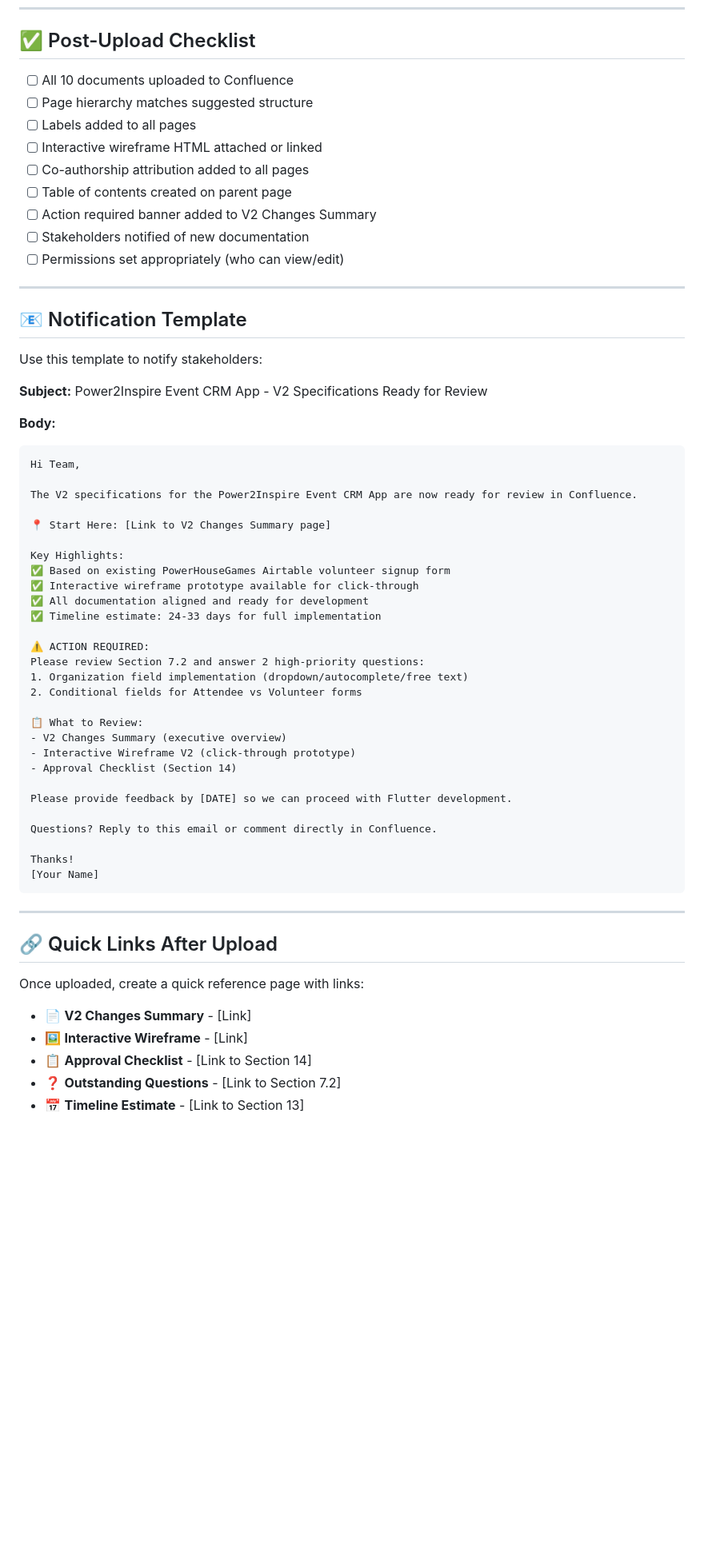
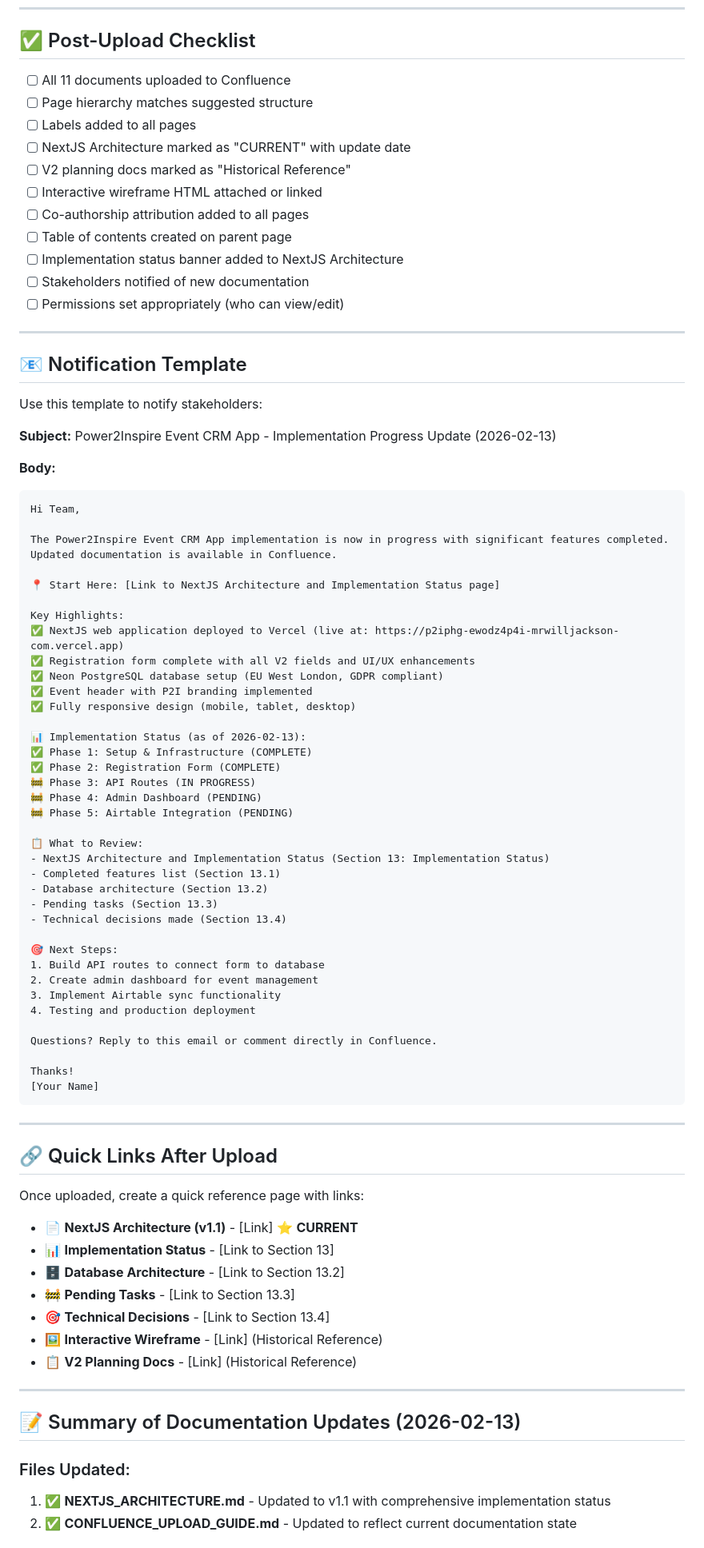
Before and after one commit to mrwilljackson/p2iphg, a Markdown page: documentation/CONFLUENCE_UPLOAD_GUIDE.md, the part around one of its changes. Shown at 80% size. Rendered like a GitHub page; blank space fills up the shorter version.

````diff
--- a/documentation/CONFLUENCE_UPLOAD_GUIDE.md
+++ b/documentation/CONFLUENCE_UPLOAD_GUIDE.md
@@ -151,13 +176,15 @@ https://www.augmentcode.com/?utm_source=atlassian&utm_medium=confluence_page&utm
 
 ## ✅ Post-Upload Checklist
 
-- [ ] All 10 documents uploaded to Confluence
+- [ ] All 11 documents uploaded to Confluence
 - [ ] Page hierarchy matches suggested structure
 - [ ] Labels added to all pages
+- [ ] NextJS Architecture marked as "CURRENT" with update date
+- [ ] V2 planning docs marked as "Historical Reference"
 - [ ] Interactive wireframe HTML attached or linked
 - [ ] Co-authorship attribution added to all pages
 - [ ] Table of contents created on parent page
-- [ ] Action required banner added to V2 Changes Summary
+- [ ] Implementation status banner added to NextJS Architecture
 - [ ] Stakeholders notified of new documentation
 - [ ] Permissions set appropriately (who can view/edit)
 
@@ -167,33 +194,42 @@ https://www.augmentcode.com/?utm_source=atlassian&utm_medium=confluence_page&utm
 
 Use this template to notify stakeholders:
 
-**Subject:** Power2Inspire Event CRM App - V2 Specifications Ready for Review
+**Subject:** Power2Inspire Event CRM App - Implementation Progress Update (2026-02-13)
 
 **Body:**
 ```
 Hi Team,
 
-The V2 specifications for the Power2Inspire Event CRM App are now ready for review in Confluence.
+The Power2Inspire Event CRM App implementation is now in progress with significant features completed. Updated documentation is available in Confluence.
 
-📍 Start Here: [Link to V2 Changes Summary page]
+📍 Start Here: [Link to NextJS Architecture and Implementation Status page]
 
 Key Highlights:
-✅ Based on existing PowerHouseGames Airtable volunteer signup form
-✅ Interactive wireframe prototype available for click-through
-✅ All documentation aligned and ready for development
-✅ Timeline estimate: 24-33 days for full implementation
+✅ NextJS web application deployed to Vercel (live at: https://p2iphg-ewodz4p4i-mrwilljackson-com.vercel.app)
+✅ Registration form complete with all V2 fields and UI/UX enhancements
+✅ Neon PostgreSQL database setup (EU West London, GDPR compliant)
+✅ Event header with P2I branding implemented
+✅ Fully responsive design (mobile, tablet, desktop)
 
-⚠️ ACTION REQUIRED:
-Please review Section 7.2 and answer 2 high-priority questions:
-1. Organization field implementation (dropdown/autocomplete/free text)
-2. Conditional fields for Attendee vs Volunteer forms
+📊 Implementation Status (as of 2026-02-13):
+✅ Phase 1: Setup & Infrastructure (COMPLETE)
+✅ Phase 2: Registration Form (COMPLETE)
+🚧 Phase 3: API Routes (IN PROGRESS)
+🚧 Phase 4: Admin Dashboard (PENDING)
+🚧 Phase 5: Airtable Integration (PENDING)
 
 📋 What to Review:
-- V2 Changes Summary (executive overview)
-- Interactive Wireframe V2 (click-through prototype)
-- Approval Checklist (Section 14)
+- NextJS Architecture and Implementation Status (Section 13: Implementation Status)
+- Completed features list (Section 13.1)
+- Database architecture (Section 13.2)
+- Pending tasks (Section 13.3)
+- Technical decisions made (Section 13.4)
 
-Please provide feedback by [DATE] so we can proceed with Flutter development.
+🎯 Next Steps:
+1. Build API routes to connect form to database
+2. Create admin dashboard for event management
+3. Implement Airtable sync functionality
+4. Testing and production deployment
 
 Questions? Reply to this email or comment directly in Confluence.
 
@@ -207,8 +243,19 @@ Thanks!
 
 Once uploaded, create a quick reference page with links:
 
-- 📄 **V2 Changes Summary** - [Link]
-- 🖼️ **Interactive Wireframe** - [Link]
-- 📋 **Approval Checklist** - [Link to Section 14]
-- ❓ **Outstanding Questions** - [Link to Section 7.2]
-- 📅 **Timeline Estimate** - [Link to Section 13]
+- 📄 **NextJS Architecture (v1.1)** - [Link] ⭐ **CURRENT**
+- 📊 **Implementation Status** - [Link to Section 13]
+- 🗄️ **Database Architecture** - [Link to Section 13.2]
+- 🚧 **Pending Tasks** - [Link to Section 13.3]
+- 🎯 **Technical Decisions** - [Link to Section 13.4]
+- 🖼️ **Interactive Wireframe** - [Link] (Historical Reference)
+- 📋 **V2 Planning Docs** - [Link] (Historical Reference)
+
+---
+
+## 📝 Summary of Documentation Updates (2026-02-13)
+
+### Files Updated:
+1. ✅ **NEXTJS_ARCHITECTURE.md** - Updated to v1.1 with comprehensive implementation status
+2. ✅ **CONFLUENCE_UPLOAD_GUIDE.md** - Updated to reflect current documentation state
+
````
Also changed, not shown: other parts of documentation/CONFLUENCE_UPLOAD_GUIDE.md (+97 -53 lines).
